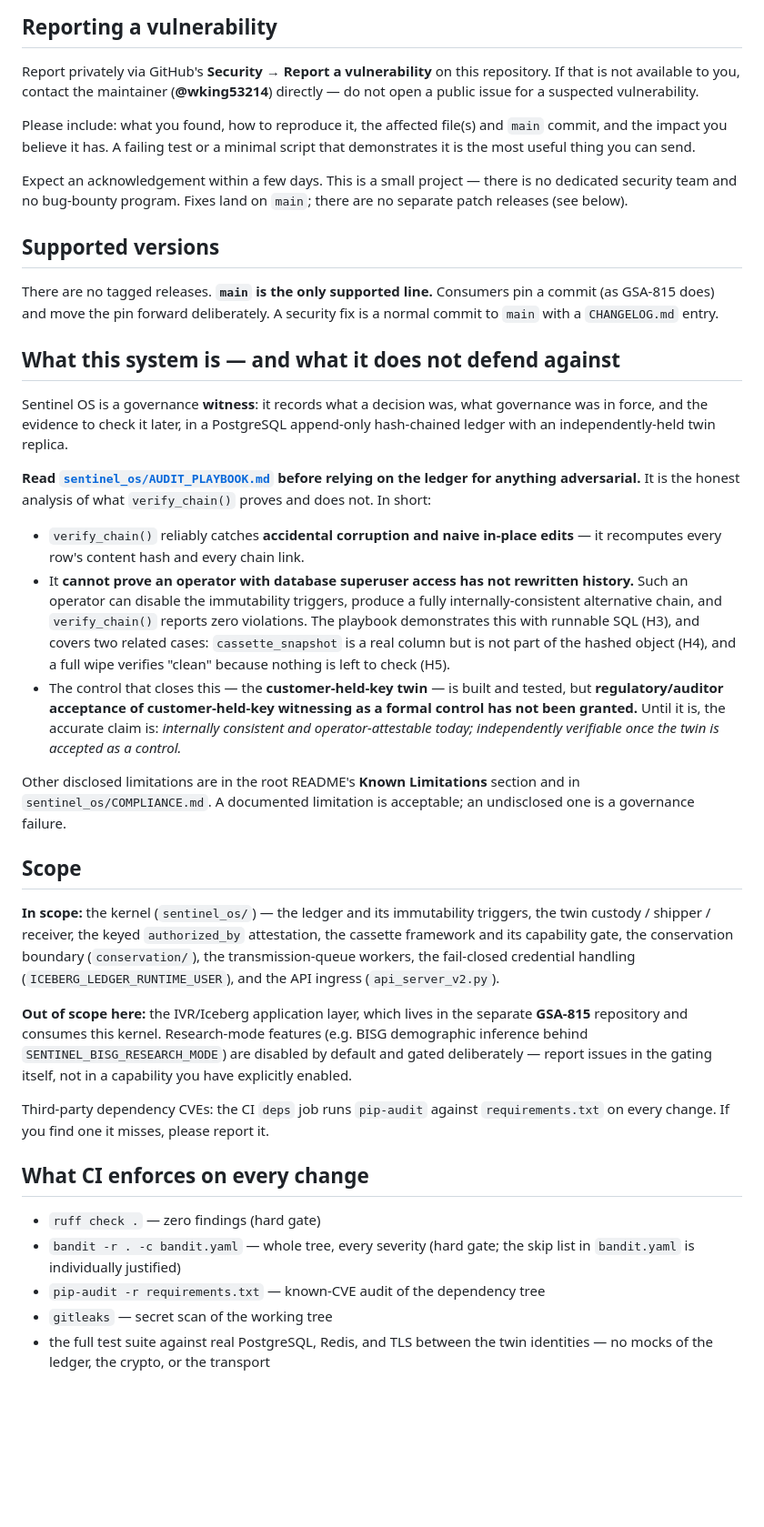
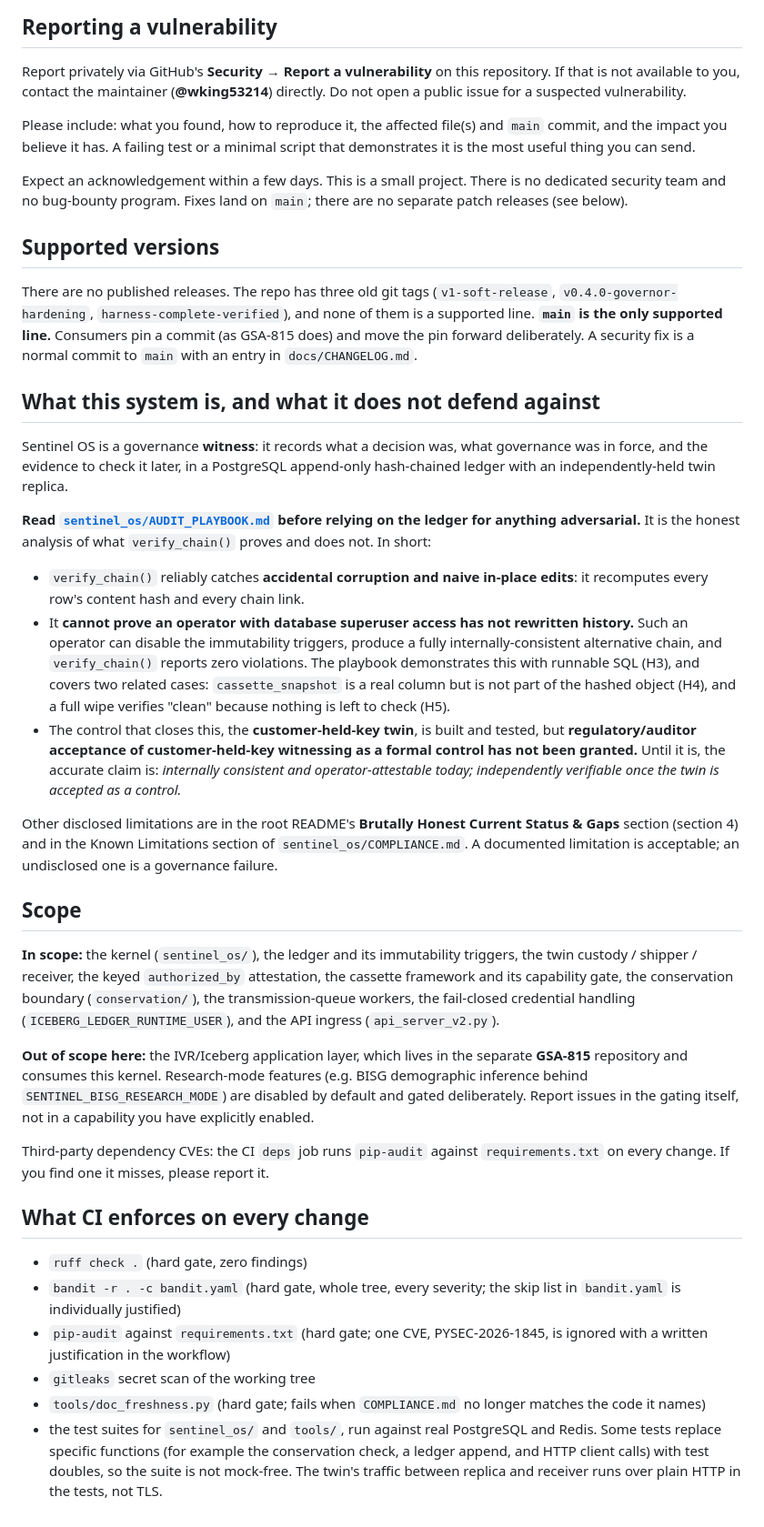
Before and after one commit to wking53214/sentinel_os, a Markdown page: SECURITY.md, the part around the change. Shown at 91% size. Drawn GitHub-style; blank space fills up the shorter version.

Commit message:
Step 6: correct SECURITY.md accuracy against the repo
Checked the policy against the repository, its tags, its README, the playbook,
the CI workflow, and the test suites.

- Releases: the repo has three old git tags and no published releases. The
  text said "no tagged releases", which was wrong.
- Changelog: the file is docs/CHANGELOG.md, not CHANGELOG.md at the root.
- Known limitations: the root README has no "Known Limitations" section. The
  pointer now names the README's status and gaps section and COMPLIANCE.md.
- CI list: adds the doc-freshness gate, the single pip-audit ignore, and the
  tools/ test scope. Drops the claim of TLS between twin identities, which the
  tests do not use (they run over plain HTTP).
- Mocks: the claim of no mocks was wrong. Several tests replace ledger, boundary,
  and HTTP-client functions with test doubles. The text now says so.
- Em dashes removed from the document, per the repository rule.

Not verified from the repo: whether private vulnerability reporting is enabled
(the API returned 404 to this session), the acknowledgement timing, and the
consumer pinning described for GSA-815.

Co-Authored-By: Claude Haiku 5.5 <noreply@anthropic.com>
Claude-Session: https://claude.ai/code/session_015ipaVfjChvFjvZN3CawPGZ

```diff
--- a/SECURITY.md
+++ b/SECURITY.md
@@ -4,24 +4,24 @@
 
 Report privately via GitHub's **Security → Report a vulnerability** on this
 repository. If that is not available to you, contact the maintainer
-(**@wking53214**) directly — do not open a public issue for a suspected
+(**@wking53214**) directly. Do not open a public issue for a suspected
 vulnerability.
 
 Please include: what you found, how to reproduce it, the affected file(s) and
 `main` commit, and the impact you believe it has. A failing test or a minimal
 script that demonstrates it is the most useful thing you can send.
 
-Expect an acknowledgement within a few days. This is a small project — there is
+Expect an acknowledgement within a few days. This is a small project. There is
 no dedicated security team and no bug-bounty program. Fixes land on `main`;
 there are no separate patch releases (see below).
 
 ## Supported versions
 
-There are no tagged releases. **`main` is the only supported line.** Consumers
+There are no published releases. The repo has three old git tags (`v1-soft-release`, `v0.4.0-governor-hardening`, `harness-complete-verified`), and none of them is a supported line. **`main` is the only supported line.** Consumers
 pin a commit (as GSA-815 does) and move the pin forward deliberately. A
-security fix is a normal commit to `main` with a `CHANGELOG.md` entry.
+security fix is a normal commit to `main` with an entry in `docs/CHANGELOG.md`.
 
-## What this system is — and what it does not defend against
+## What this system is, and what it does not defend against
 
 Sentinel OS is a governance **witness**: it records what a decision was, what
 governance was in force, and the evidence to check it later, in a PostgreSQL
@@ -32,7 +32,7 @@ relying on the ledger for anything adversarial.** It is the honest analysis of
 what `verify_chain()` proves and does not. In short:
 
 - `verify_chain()` reliably catches **accidental corruption and naive in-place
-  edits** — it recomputes every row's content hash and every chain link.
+  edits**: it recomputes every row's content hash and every chain link.
 - It **cannot prove an operator with database superuser access has not
   rewritten history.** Such an operator can disable the immutability triggers,
   produce a fully internally-consistent alternative chain, and `verify_chain()`
@@ -40,19 +40,20 @@ what `verify_chain()` proves and does not. In short:
   (H3), and covers two related cases: `cassette_snapshot` is a real column but
   is not part of the hashed object (H4), and a full wipe verifies "clean"
   because nothing is left to check (H5).
-- The control that closes this — the **customer-held-key twin** — is built and
+- The control that closes this, the **customer-held-key twin**, is built and
   tested, but **regulatory/auditor acceptance of customer-held-key witnessing
   as a formal control has not been granted.** Until it is, the accurate claim
   is: *internally consistent and operator-attestable today; independently
   verifiable once the twin is accepted as a control.*
 
-Other disclosed limitations are in the root README's **Known Limitations**
-section and in `sentinel_os/COMPLIANCE.md`. A documented limitation is
+Other disclosed limitations are in the root README's **Brutally Honest Current
+Status & Gaps** section (section 4) and in the Known Limitations section of
+`sentinel_os/COMPLIANCE.md`. A documented limitation is
 acceptable; an undisclosed one is a governance failure.
 
 ## Scope
 
-**In scope:** the kernel (`sentinel_os/`) — the ledger and its immutability
+**In scope:** the kernel (`sentinel_os/`), the ledger and its immutability
 triggers, the twin custody / shipper / receiver, the keyed `authorized_by`
 attestation, the cassette framework and its capability gate, the conservation
 boundary (`conservation/`), the transmission-queue workers, the fail-closed
@@ -62,7 +63,7 @@ credential handling (`ICEBERG_LEDGER_RUNTIME_USER`), and the API ingress
 **Out of scope here:** the IVR/Iceberg application layer, which lives in the
 separate **GSA-815** repository and consumes this kernel. Research-mode features
 (e.g. BISG demographic inference behind `SENTINEL_BISG_RESEARCH_MODE`) are
-disabled by default and gated deliberately — report issues in the gating
+disabled by default and gated deliberately. Report issues in the gating
 itself, not in a capability you have explicitly enabled.
 
 Third-party dependency CVEs: the CI `deps` job runs `pip-audit` against
@@ -70,10 +71,16 @@ Third-party dependency CVEs: the CI `deps` job runs `pip-audit` against
 
 ## What CI enforces on every change
 
-- `ruff check .` — zero findings (hard gate)
-- `bandit -r . -c bandit.yaml` — whole tree, every severity (hard gate; the
-  skip list in `bandit.yaml` is individually justified)
-- `pip-audit -r requirements.txt` — known-CVE audit of the dependency tree
-- `gitleaks` — secret scan of the working tree
-- the full test suite against real PostgreSQL, Redis, and TLS between the twin
-  identities — no mocks of the ledger, the crypto, or the transport
+- `ruff check .` (hard gate, zero findings)
+- `bandit -r . -c bandit.yaml` (hard gate, whole tree, every severity; the skip
+  list in `bandit.yaml` is individually justified)
+- `pip-audit` against `requirements.txt` (hard gate; one CVE, PYSEC-2026-1845, is
+  ignored with a written justification in the workflow)
+- `gitleaks` secret scan of the working tree
+- `tools/doc_freshness.py` (hard gate; fails when `COMPLIANCE.md` no longer
+  matches the code it names)
+- the test suites for `sentinel_os/` and `tools/`, run against real PostgreSQL
+  and Redis. Some tests replace specific functions (for example the conservation
+  check, a ledger append, and HTTP client calls) with test doubles, so the suite
+  is not mock-free. The twin's traffic between replica and receiver runs over
+  plain HTTP in the tests, not TLS.
```
